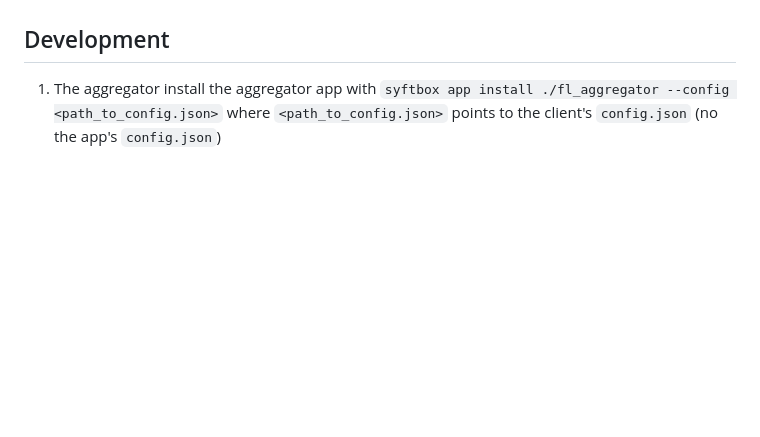
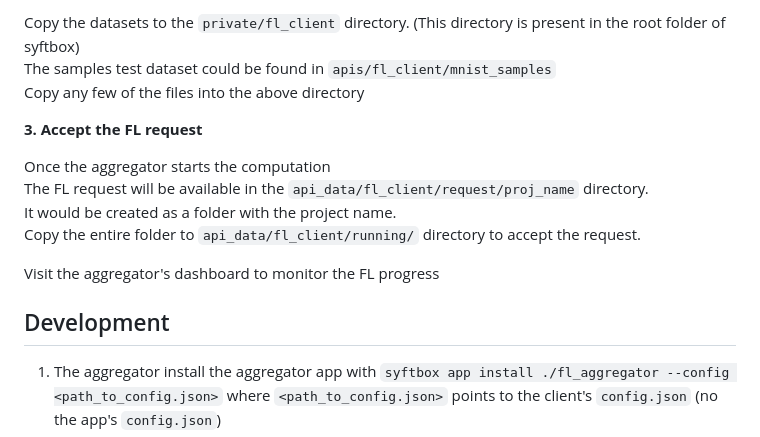
Before and after one commit to OpenMined/fl_aggregator, a Markdown page: README.md, the part around one of its changes. Drawn GitHub-style; blank space fills up the shorter version.

```diff
--- a/README.md
+++ b/README.md
@@ -57,3 +84,18 @@ If this directory isn't available, either run the syftbox client with fl_aggrega
+Copy the datasets to the `private/fl_client` directory. (This directory is present in the root folder of syftbox)
+The samples test dataset could be found in `apis/fl_client/mnist_samples`
+Copy any few of the files into the above directory
+
+**3. Accept the FL request**
+
+
+Once the aggregator starts the computation
+The FL request will be available in the `api_data/fl_client/request/proj_name` directory.
+It would be created as a folder with the project name.
+Copy the entire folder to `api_data/fl_client/running/` directory to accept the request.
+
+Visit the aggregator's dashboard to monitor the FL progress
+
+
 
 ## Development
 
```
Also changed, not shown: other parts of README.md (+29 -2 lines).
